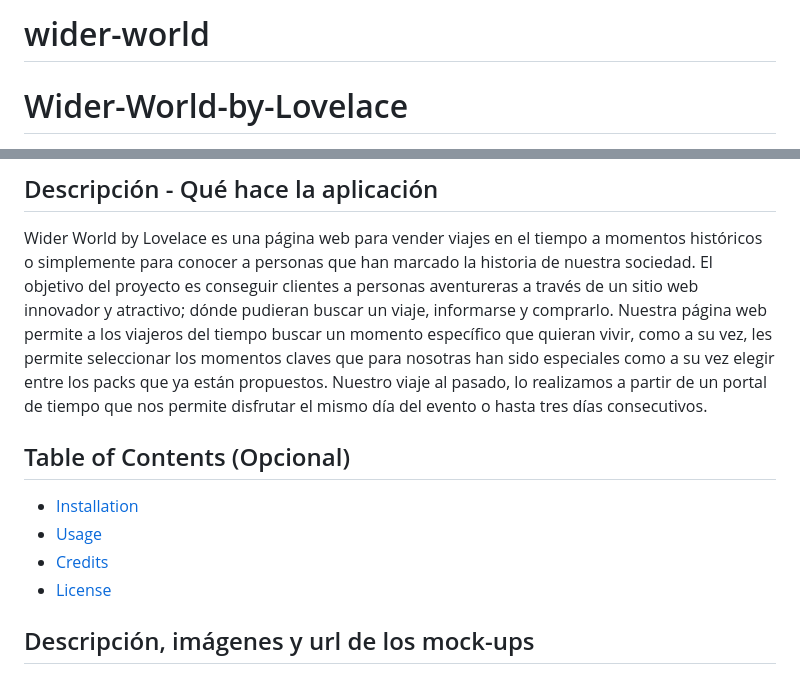
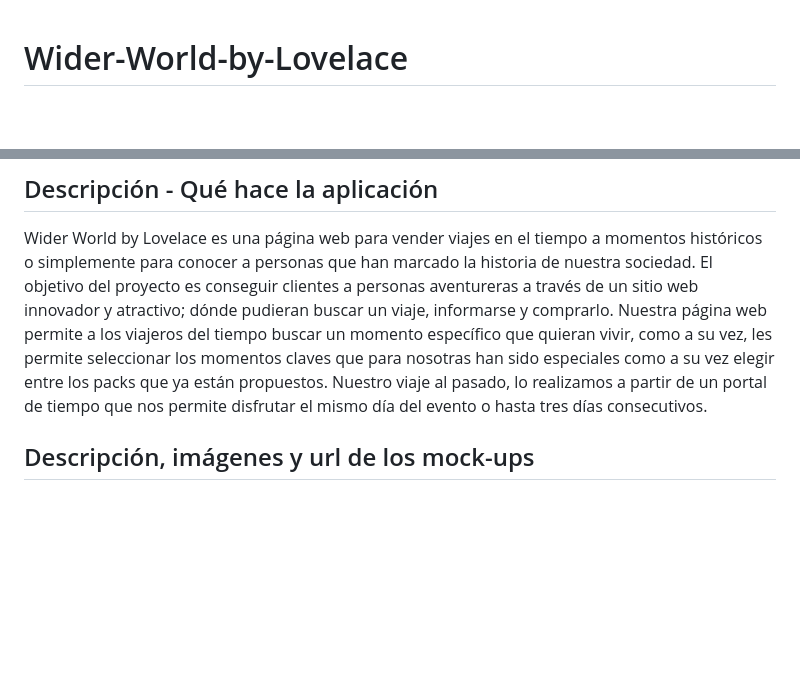
Before and after one commit to denizozerdogan/wider-world, a Markdown page: README.md, 2 parts joined by grey strips. Drawn GitHub-style; blank space fills up the shorter version.

```diff
--- a/README.md
+++ b/README.md
@@ -1,5 +1,3 @@
-# wider-world
-
 # Wider-World-by-Lovelace
 
 ## Descripción - Qué hace la aplicación
@@ -7,12 +5,6 @@
 Wider World by Lovelace es una página web para vender viajes en el tiempo a momentos históricos o simplemente para conocer a personas que han marcado la historia de nuestra sociedad. El objetivo del proyecto es conseguir clientes a personas aventureras a través de un sitio web innovador y atractivo; dónde pudieran buscar un viaje, informarse y comprarlo.
 Nuestra página web permite a los viajeros del tiempo buscar un momento específico que quieran vivir, como a su vez, les permite seleccionar los momentos claves que para nosotras han sido especiales como a su vez elegir entre los packs que ya están propuestos.
 Nuestro viaje al pasado, lo realizamos a partir de un portal de tiempo que nos permite disfrutar el mismo día del evento o hasta tres días consecutivos.
-
-## Table of Contents (Opcional)
-- [Installation](#installation)
-- [Usage](#usage)
-- [Credits](#credits)
-- [License](#license)
 
 ## Descripción, imágenes y url de los mock-ups
 
```
